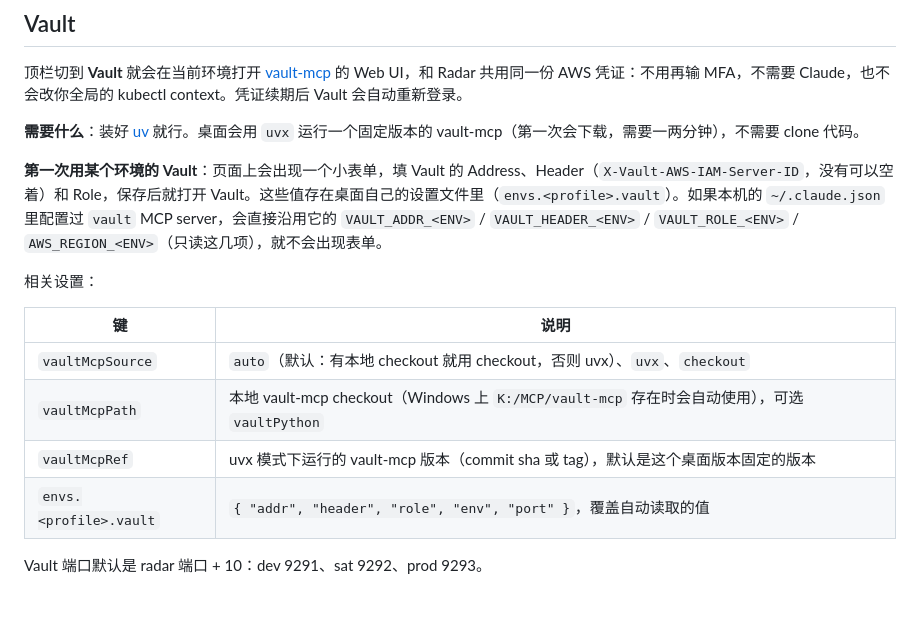
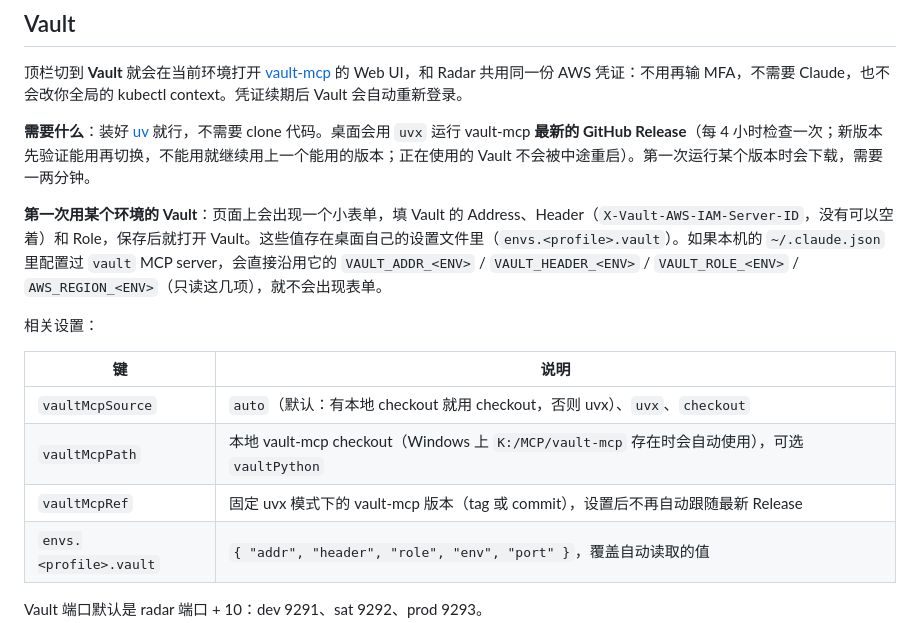
Before and after one commit to Norman-else/infra-desktop, a Markdown page: README.md, the part around the change. GitHub-like rendering; blank space fills up the shorter version.

Commit message:
docs: Vault follows vault-mcp releases
Co-Authored-By: Claude Opus 5.5 <noreply@anthropic.com>

```diff
--- a/README.md
+++ b/README.md
@@ -63,7 +63,7 @@ xattr -cr "/Applications/Infra Desktop.app"
 
 顶栏切到 **Vault** 就会在当前环境打开 [vault-mcp](https://github.com/Norman-else/vault-mcp) 的 Web UI，和 Radar 共用同一份 AWS 凭证：不用再输 MFA，不需要 Claude，也不会改你全局的 kubectl context。凭证续期后 Vault 会自动重新登录。
 
-**需要什么**：装好 [uv](https://docs.astral.sh/uv/) 就行。桌面会用 `uvx` 运行一个固定版本的 vault-mcp（第一次会下载，需要一两分钟），不需要 clone 代码。
+**需要什么**：装好 [uv](https://docs.astral.sh/uv/) 就行，不需要 clone 代码。桌面会用 `uvx` 运行 vault-mcp **最新的 GitHub Release**（每 4 小时检查一次；新版本先验证能用再切换，不能用就继续用上一个能用的版本；正在使用的 Vault 不会被中途重启）。第一次运行某个版本时会下载，需要一两分钟。
 
 **第一次用某个环境的 Vault**：页面上会出现一个小表单，填 Vault 的 Address、Header（`X-Vault-AWS-IAM-Server-ID`，没有可以空着）和 Role，保存后就打开 Vault。这些值存在桌面自己的设置文件里（`envs.<profile>.vault`）。如果本机的 `~/.claude.json` 里配置过 `vault` MCP server，会直接沿用它的 `VAULT_ADDR_<ENV>` / `VAULT_HEADER_<ENV>` / `VAULT_ROLE_<ENV>` / `AWS_REGION_<ENV>`（只读这几项），就不会出现表单。
 
@@ -73,7 +73,7 @@ xattr -cr "/Applications/Infra Desktop.app"
 |---|---|
 | `vaultMcpSource` | `auto`（默认：有本地 checkout 就用 checkout，否则 uvx）、`uvx`、`checkout` |
 | `vaultMcpPath` | 本地 vault-mcp checkout（Windows 上 `K:/MCP/vault-mcp` 存在时会自动使用），可选 `vaultPython` |
-| `vaultMcpRef` | uvx 模式下运行的 vault-mcp 版本（commit sha 或 tag），默认是这个桌面版本固定的版本 |
+| `vaultMcpRef` | 固定 uvx 模式下的 vault-mcp 版本（tag 或 commit），设置后不再自动跟随最新 Release |
 | `envs.<profile>.vault` | `{ "addr", "header", "role", "env", "port" }`，覆盖自动读取的值 |
 
 Vault 端口默认是 radar 端口 + 10：dev 9291、sat 9292、prod 9293。
```
